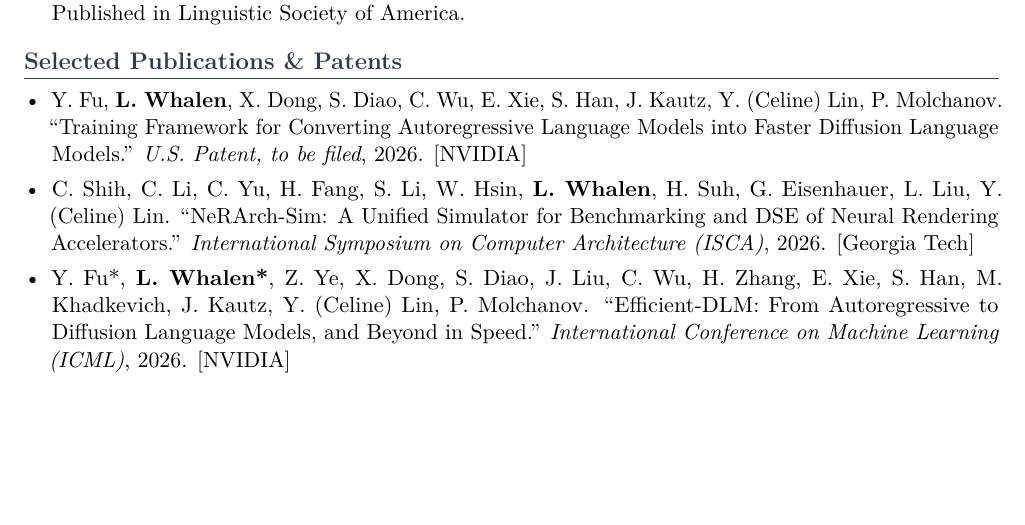
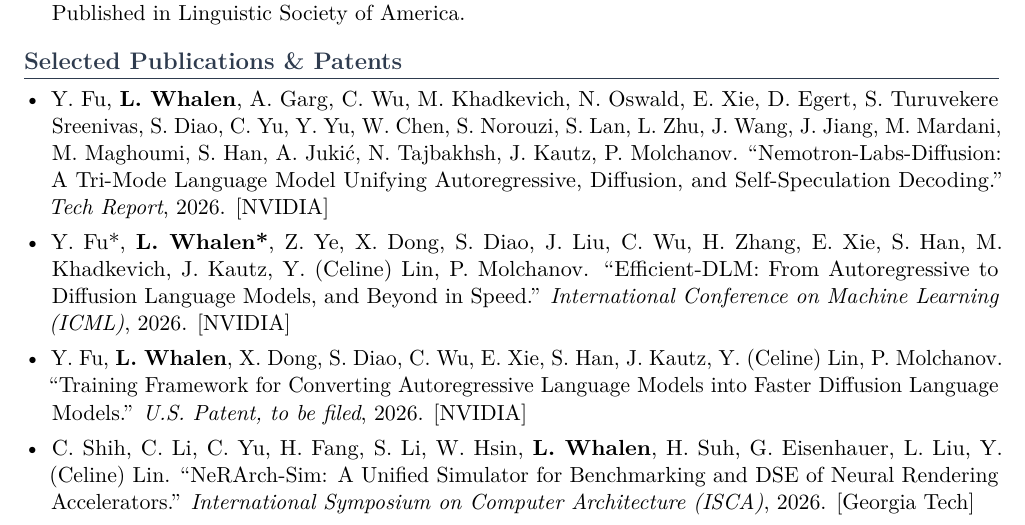
Before and after one commit to lxaw/lxaw.github.io, a LaTeX CV (cv/main.tex): part of page 3 of 4, cut so that both start at the same text, the shorter picture padded with empty space. Compiled offline with pdfLaTeX.

Commit message:
Add Nemotron-Labs-Diffusion to publications, reorder entries
Co-Authored-By: Claude Sonnet 4.6 <noreply@anthropic.com>

```diff
--- a/cv/main.tex
+++ b/cv/main.tex
@@ -130,11 +130,13 @@
 %----------PUBLICATIONS & PATENTS----------
 \section{Selected Publications \& Patents}
 \begin{itemize}[leftmargin=*, nosep, itemsep=4pt]
+  \item Y.\ Fu, \textbf{L.\ Whalen}, A.\ Garg, C.\ Wu, M.\ Khadkevich, N.\ Oswald, E.\ Xie, D.\ Egert, S.\ Turuvekere Sreenivas, S.\ Diao, C.\ Yu, Y.\ Yu, W.\ Chen, S.\ Norouzi, S.\ Lan, L.\ Zhu, J.\ Wang, J.\ Jiang, M.\ Mardani, M.\ Maghoumi, S.\ Han, A.\ Juki\'{c}, N.\ Tajbakhsh, J.\ Kautz, P.\ Molchanov. ``Nemotron-Labs-Diffusion: A Tri-Mode Language Model Unifying Autoregressive, Diffusion, and Self-Speculation Decoding.'' \textit{Tech Report}, 2026. [NVIDIA]
+
+  \item Y.\ Fu*, \textbf{L.\ Whalen*}, Z.\ Ye, X.\ Dong, S.\ Diao, J.\ Liu, C.\ Wu, H.\ Zhang, E.\ Xie, S.\ Han, M.\ Khadkevich, J.\ Kautz, Y.\ (Celine) Lin, P.\ Molchanov. ``Efficient-DLM: From Autoregressive to Diffusion Language Models, and Beyond in Speed.'' \textit{International Conference on Machine Learning (ICML)}, 2026. [NVIDIA]
+
   \item Y.\ Fu, \textbf{L.\ Whalen}, X.\ Dong, S.\ Diao, C.\ Wu, E.\ Xie, S.\ Han, J.\ Kautz, Y.\ (Celine) Lin, P.\ Molchanov. ``Training Framework for Converting Autoregressive Language Models into Faster Diffusion Language Models.'' \textit{U.S.\ Patent, to be filed}, 2026. [NVIDIA]
 
   \item C.\ Shih, C.\ Li, C.\ Yu, H.\ Fang, S.\ Li, W.\ Hsin, \textbf{L.\ Whalen}, H.\ Suh, G.\ Eisenhauer, L.\ Liu, Y.\ (Celine) Lin. ``NeRArch-Sim: A Unified Simulator for Benchmarking and DSE of Neural Rendering Accelerators.'' \textit{International Symposium on Computer Architecture (ISCA)}, 2026. [Georgia Tech]
-
-  \item Y.\ Fu*, \textbf{L.\ Whalen*}, Z.\ Ye, X.\ Dong, S.\ Diao, J.\ Liu, C.\ Wu, H.\ Zhang, E.\ Xie, S.\ Han, M.\ Khadkevich, J.\ Kautz, Y.\ (Celine) Lin, P.\ Molchanov. ``Efficient-DLM: From Autoregressive to Diffusion Language Models, and Beyond in Speed.'' \textit{International Conference on Machine Learning (ICML)}, 2026. [NVIDIA]
 
   \item \textbf{L.\ Whalen*}, Z.\ Du*, H.\ You*, C.\ Li, S.\ Li, Y.\ (Celine) Lin. ``Early-Bird Diffusion: Investigating and Leveraging Timestep-Aware Early-Bird Tickets in Diffusion Models for Efficient Training.'' \textit{IEEE/CVF Conference on Computer Vision and Pattern Recognition (CVPR)}, 2025. [Georgia Tech]
 
```
Also changed, not shown: cv_ja/main.tex (+4 -2 lines), cv/main.pdf, cv_ja/main.pdf.
